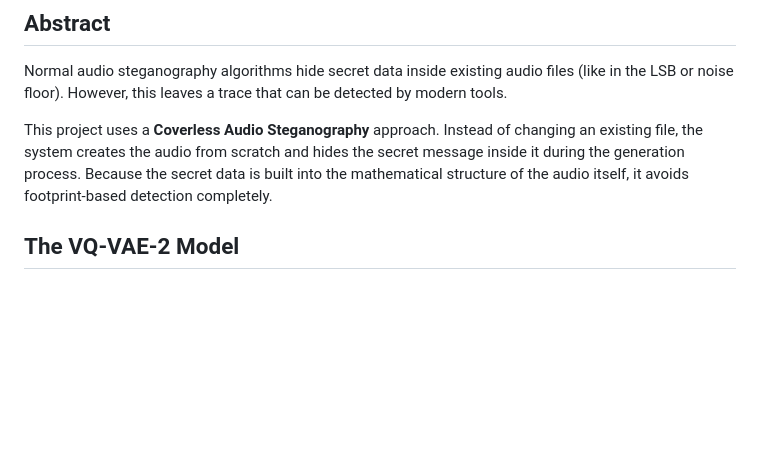
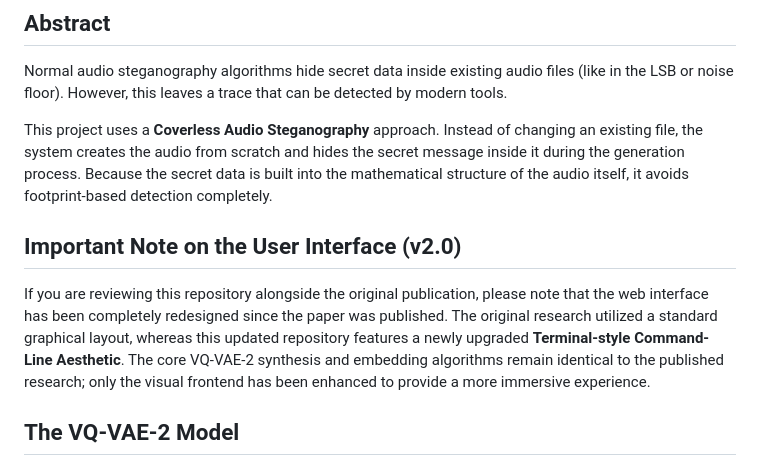
Before and after one commit to rakesh-pathuri/Coverless-Audio-steganography-using-VQ-VAE-2, a Markdown page: README.md, the part around the change. GitHub-like rendering; blank space fills up the shorter version.

Commit message:
docs: Add note explaining UI v2.0 upgrade from original publication

```diff
--- a/README.md
+++ b/README.md
@@ -12,6 +12,11 @@
 Normal audio steganography algorithms hide secret data inside existing audio files (like in the LSB or noise floor). However, this leaves a trace that can be detected by modern tools.
 
 This project uses a **Coverless Audio Steganography** approach. Instead of changing an existing file, the system creates the audio from scratch and hides the secret message inside it during the generation process. Because the secret data is built into the mathematical structure of the audio itself, it avoids footprint-based detection completely.
+
+## Important Note on the User Interface (v2.0)
+
+If you are reviewing this repository alongside the original publication, please note that the web interface has been completely redesigned since the paper was published.
+The original research utilized a standard graphical layout, whereas this updated repository features a newly upgraded **Terminal-style Command-Line Aesthetic**. The core VQ-VAE-2 synthesis and embedding algorithms remain identical to the published research; only the visual frontend has been enhanced to provide a more immersive experience.
 
 ## The VQ-VAE-2 Model
 
```
